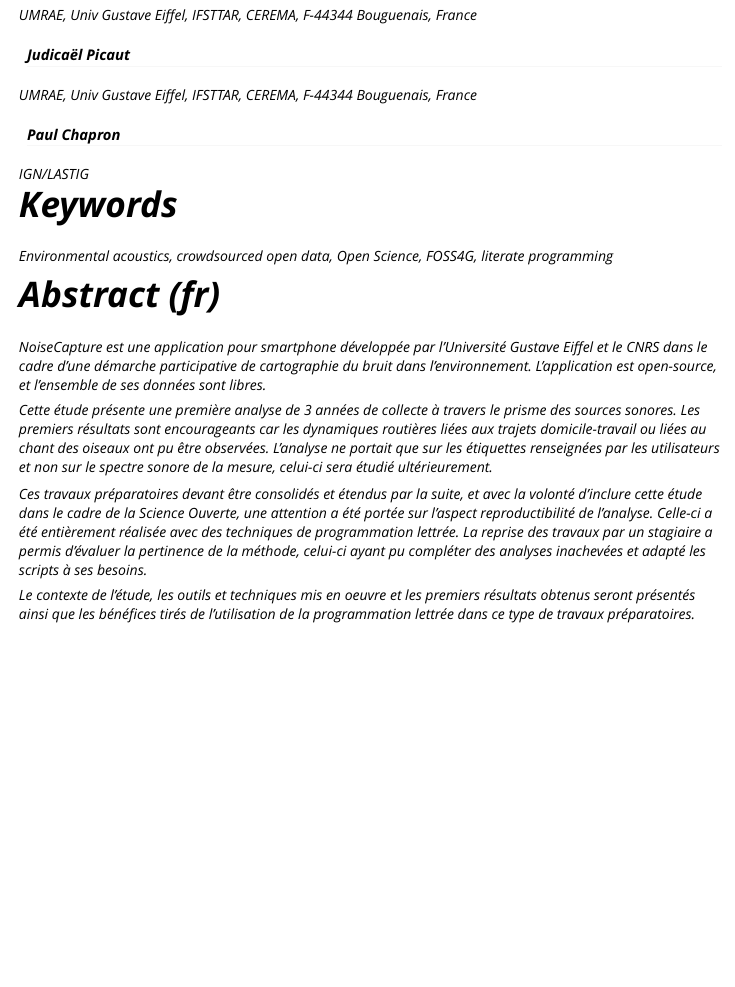
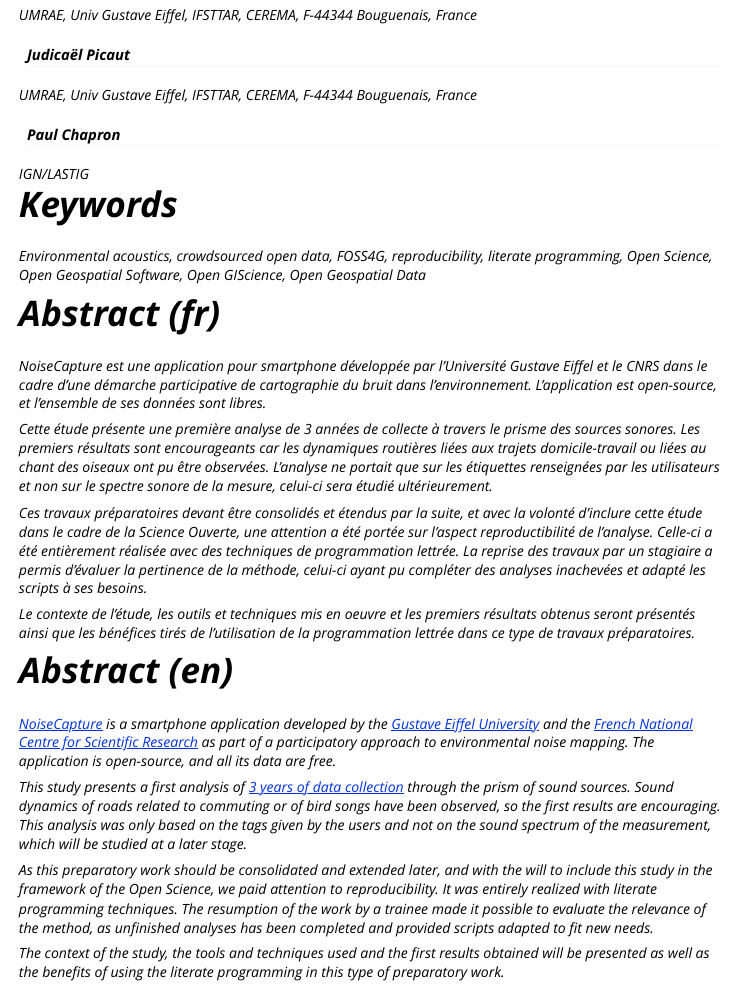
Before and after one commit to Universite-Gustave-Eiffel/lasso-data-analysis, an R Markdown document (vignettes/crowdsourced_acoustic_data_analysis_with_foss4g_2022.Rmd): the page in a window 1100 px wide, from 310 px down. Rendered offline with R 4.5, knitr and Pandoc, with nearby package versions.

Commit message:
Add english abstract and new keywords

````diff
--- a/vignettes/crowdsourced_acoustic_data_analysis_with_foss4g_2022.Rmd
+++ b/vignettes/crowdsourced_acoustic_data_analysis_with_foss4g_2022.Rmd
@@ -33,7 +33,9 @@
 ```
 
 # Keywords {-}
-Environmental acoustics, crowdsourced open data, Open Science, FOSS4G, literate programming
+Environmental acoustics, crowdsourced open data, FOSS4G, reproducibility,
+literate programming, Open Science,
+Open Geospatial Software, Open GIScience, Open Geospatial Data
 
 # Abstract (fr) {-}
 
@@ -59,3 +61,30 @@
 Le contexte de l'étude, les outils et techniques mis en oeuvre et les premiers résultats
 obtenus seront présentés ainsi que les bénéfices tirés de l'utilisation de la
 programmation lettrée dans ce type de travaux préparatoires.
+
+# Abstract (en) {-}
+
+[NoiseCapture](https://noise-planet.org/noisecapture.html) is a smartphone application
+developed by the [Gustave Eiffel University](https://www.univ-gustave-eiffel.fr/)
+and the [French National Centre for Scientific Research](https://www.cnrs.fr/en/cnrs)
+as part of a participatory approach to environmental noise mapping.
+The application is open-source, and all its data are free.
+
+This study presents a first analysis of
+[3 years of data collection](https://research-data.ifsttar.fr/dataset.xhtml?persistentId=doi:10.25578/J5DG3W)
+through the prism of sound sources.
+Sound dynamics of roads related to commuting or of bird songs have been observed,
+so the first results are encouraging.
+This analysis was only based on the tags given by the users and not on the sound
+spectrum of the measurement, which will be studied at a later stage.
+
+As this preparatory work should be consolidated and extended later, and with the will
+to include this study in the framework of the Open Science, we paid attention to reproducibility.
+It was entirely realized with literate programming techniques.
+The resumption of the work by a trainee made it possible to evaluate
+the relevance of the method, as unfinished analyses has been completed and
+provided scripts adapted to fit new needs.
+
+The context of the study, the tools and techniques used and the first results
+obtained will be presented as well as the benefits of using the literate programming
+in this type of preparatory work.
````
